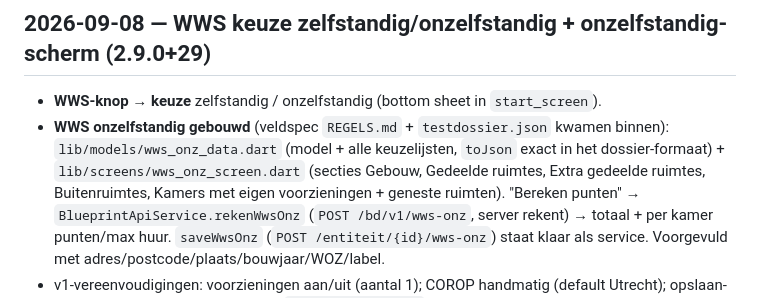
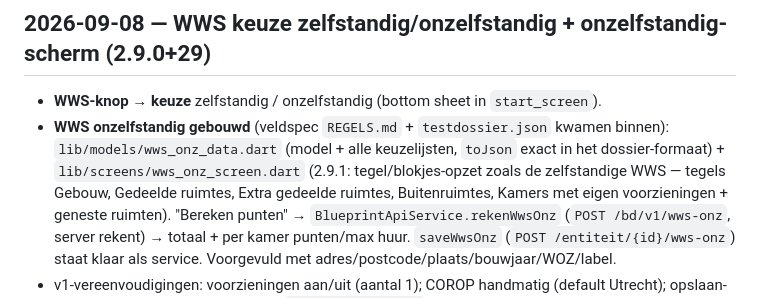
Before and after one commit to PaulW1610/PM-opname, a Markdown page: docs/LOGBOEK.md, the part around the change. Rendered like a GitHub page.

Commit message:
Logboek: WWS-onz tegel-opzet (2.9.1)

```diff
--- a/docs/LOGBOEK.md
+++ b/docs/LOGBOEK.md
@@ -46,7 +46,7 @@ Batch uit de logboeken (13 aug → 8 sep), in overleg met Paul in deze volgorde:
 - **WWS onzelfstandig gebouwd** (veldspec `REGELS.md` + `testdossier.json`
   kwamen binnen): `lib/models/wws_onz_data.dart` (model + alle keuzelijsten,
   `toJson` exact in het dossier-formaat) + `lib/screens/wws_onz_screen.dart`
-  (secties Gebouw, Gedeelde ruimtes, Extra gedeelde ruimtes, Buitenruimtes,
+  (2.9.1: tegel/blokjes-opzet zoals de zelfstandige WWS — tegels Gebouw, Gedeelde ruimtes, Extra gedeelde ruimtes, Buitenruimtes,
   Kamers met eigen voorzieningen + geneste ruimten). "Bereken punten" →
   `BlueprintApiService.rekenWwsOnz` (`POST /bd/v1/wws-onz`, server rekent) →
   totaal + per kamer punten/max huur. `saveWwsOnz` (`POST /entiteit/{id}/wws-onz`)
```
